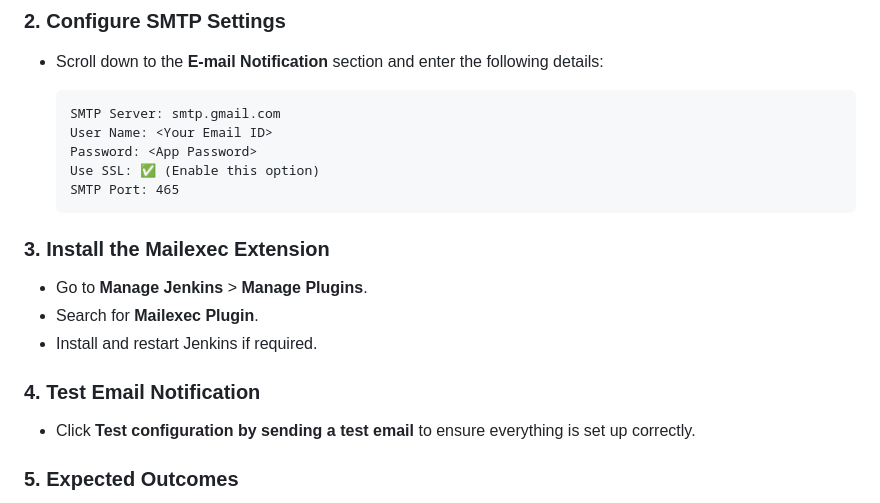
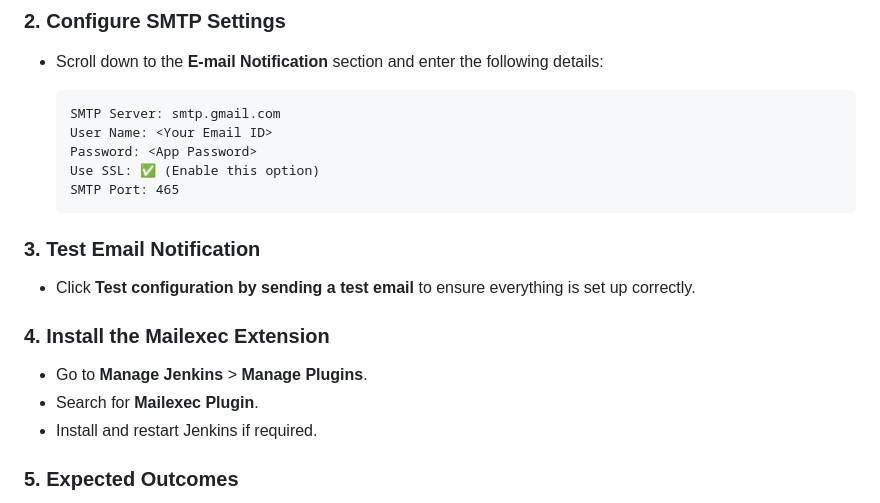
Before and after one commit to o064/weather-App, a Markdown page: README.md, the part around the change. Drawn GitHub-style.

`````diff
--- a/README.md
+++ b/README.md
@@ -108,14 +108,15 @@ To enable email notifications in Jenkins, follow these steps:
   Use SSL: ✅ (Enable this option)
   SMTP Port: 465
   ````
+### 3. Test Email Notification
+- Click **Test configuration by sending a test email** to ensure everything is set up correctly.
 
-### 3. Install the Mailexec Extension
+
+### 4. Install the Mailexec Extension
 - Go to **Manage Jenkins** > **Manage Plugins**.
 - Search for **Mailexec Plugin**.
 - Install and restart Jenkins if required.
 
-### 4. Test Email Notification
-- Click **Test configuration by sending a test email** to ensure everything is set up correctly.
 
 ### 5. Expected Outcomes
 ✅ **Success**
`````
